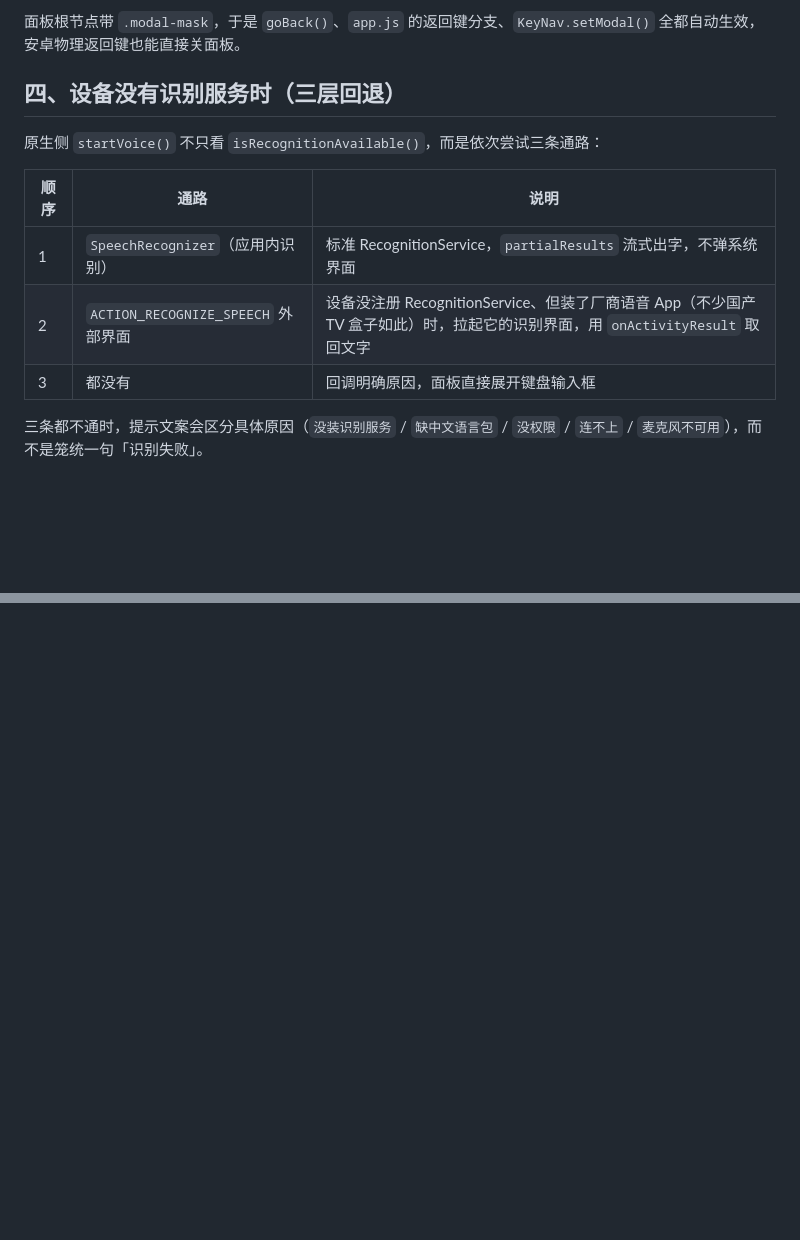
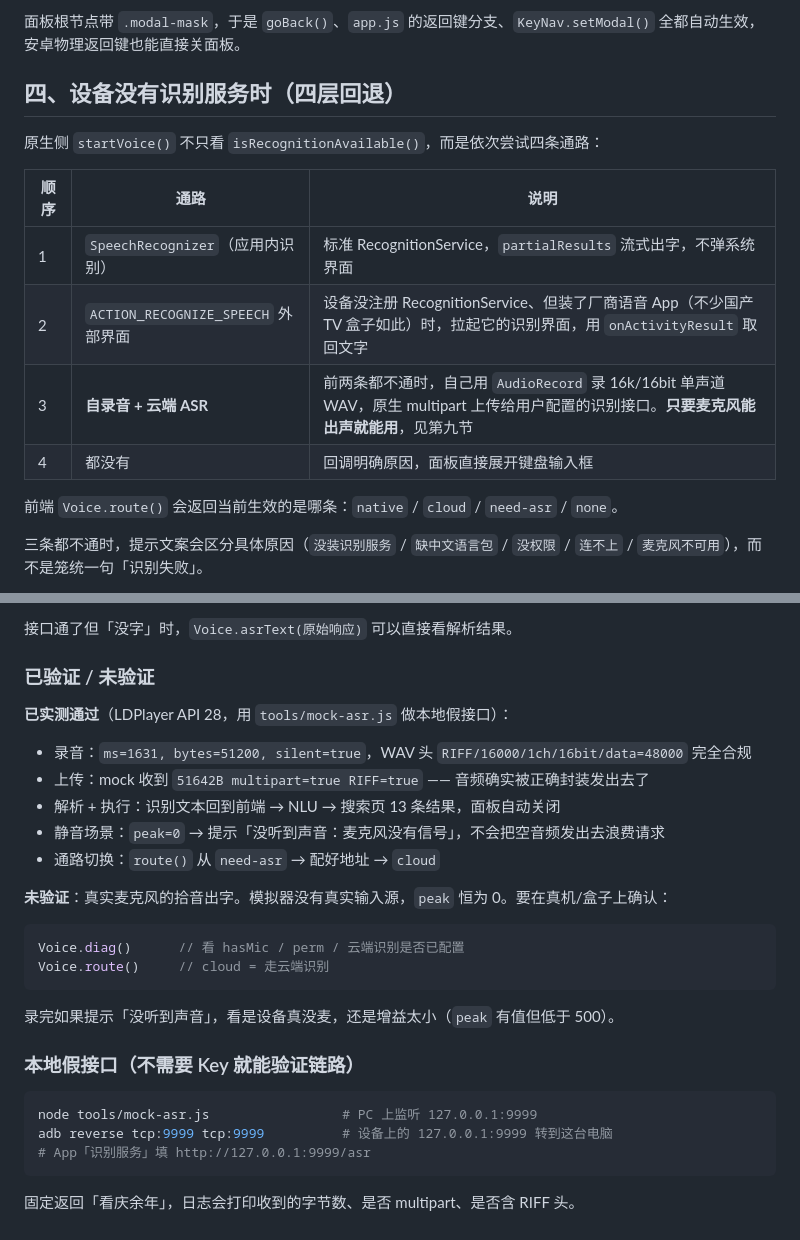
Before and after one commit to 915964222/AMUTV, a Markdown page: docs/voice-control.md, 2 parts joined by grey strips. Drawn GitHub-style; blank space fills up the shorter version.

````diff
--- a/docs/voice-control.md
+++ b/docs/voice-control.md
@@ -65,15 +65,18 @@ Player.ctrl(rcExec)  /  AppCtl.search|go
 
 面板根节点带 `.modal-mask`，于是 `goBack()`、`app.js` 的返回键分支、`KeyNav.setModal()` 全都自动生效，安卓物理返回键也能直接关面板。
 
-## 四、设备没有识别服务时（三层回退）
+## 四、设备没有识别服务时（四层回退）
 
-原生侧 `startVoice()` 不只看 `isRecognitionAvailable()`，而是依次尝试三条通路：
+原生侧 `startVoice()` 不只看 `isRecognitionAvailable()`，而是依次尝试四条通路：
 
 | 顺序 | 通路 | 说明 |
 |---|---|---|
 | 1 | `SpeechRecognizer`（应用内识别） | 标准 RecognitionService，`partialResults` 流式出字，不弹系统界面 |
 | 2 | `ACTION_RECOGNIZE_SPEECH` 外部界面 | 设备没注册 RecognitionService、但装了厂商语音 App（不少国产 TV 盒子如此）时，拉起它的识别界面，用 `onActivityResult` 取回文字 |
-| 3 | 都没有 | 回调明确原因，面板直接展开键盘输入框 |
+| 3 | **自录音 + 云端 ASR** | 前两条都不通时，自己用 `AudioRecord` 录 16k/16bit 单声道 WAV，原生 multipart 上传给用户配置的识别接口。**只要麦克风能出声就能用**，见第九节 |
+| 4 | 都没有 | 回调明确原因，面板直接展开键盘输入框 |
+
+前端 `Voice.route()` 会返回当前生效的是哪条：`native` / `cloud` / `need-asr` / `none`。
 
 三条都不通时，提示文案会区分具体原因（`没装识别服务` / `缺中文语言包` / `没权限` / `连不上` / `麦克风不可用`），而不是笼统一句「识别失败」。
 
@@ -147,0 +216,30 @@ node tools/voice-nlu-test.js
+接口通了但「没字」时，`Voice.asrText(原始响应)` 可以直接看解析结果。
+
+### 已验证 / 未验证
+
+**已实测通过**（LDPlayer API 28，用 `tools/mock-asr.js` 做本地假接口）：
+
+- 录音：`ms=1631, bytes=51200, silent=true`，WAV 头 `RIFF/16000/1ch/16bit/data=48000` 完全合规
+- 上传：mock 收到 `51642B multipart=true RIFF=true` —— 音频确实被正确封装发出去了
+- 解析 + 执行：识别文本回到前端 → NLU → 搜索页 13 条结果，面板自动关闭
+- 静音场景：`peak=0` → 提示「没听到声音：麦克风没有信号」，不会把空音频发出去浪费请求
+- 通路切换：`route()` 从 `need-asr` → 配好地址 → `cloud`
+
+**未验证**：真实麦克风的拾音出字。模拟器没有真实输入源，`peak` 恒为 0。要在真机/盒子上确认：
+
+```js
+Voice.diag()      // 看 hasMic / perm / 云端识别是否已配置
+Voice.route()     // cloud = 走云端识别
+```
+
+录完如果提示「没听到声音」，看是设备真没麦，还是增益太小（`peak` 有值但低于 500）。
+
+### 本地假接口（不需要 Key 就能验证链路）
+
+```bash
+node tools/mock-asr.js                 # PC 上监听 127.0.0.1:9999
+adb reverse tcp:9999 tcp:9999          # 设备上的 127.0.0.1:9999 转到这台电脑
+# App「识别服务」填 http://127.0.0.1:9999/asr
+```
+
+固定返回「看庆余年」，日志会打印收到的字节数、是否 multipart、是否含 RIFF 头。
````
Also changed, not shown: other parts of docs/voice-control.md (+68 -3 lines), README.md (+5 -2 lines), docs/back-nav.md (added, +94 -0 lines), docs/cloud-login.md (added, +129 -0 lines), tools/quark-qr-backup.png (added), 7 other files.
